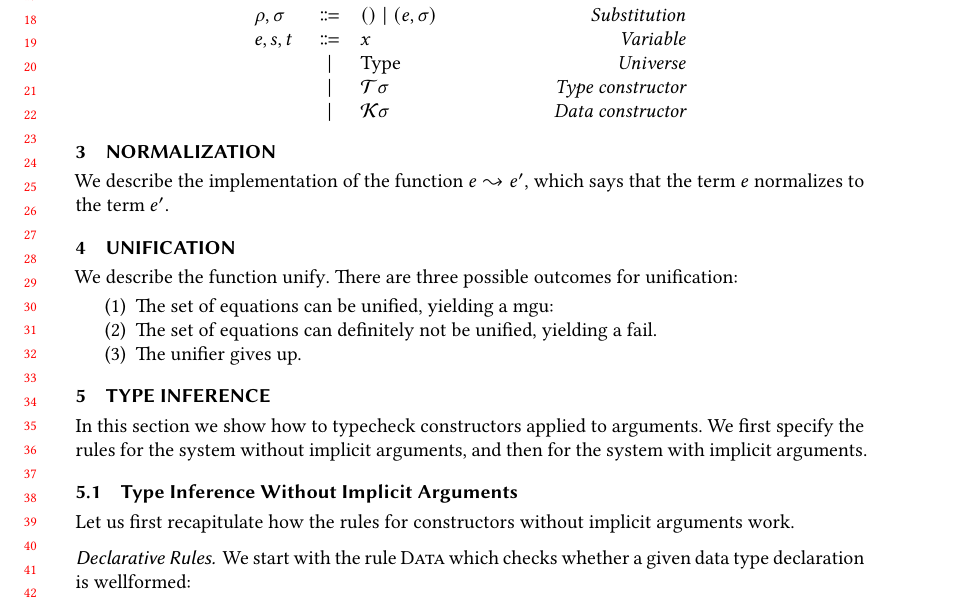
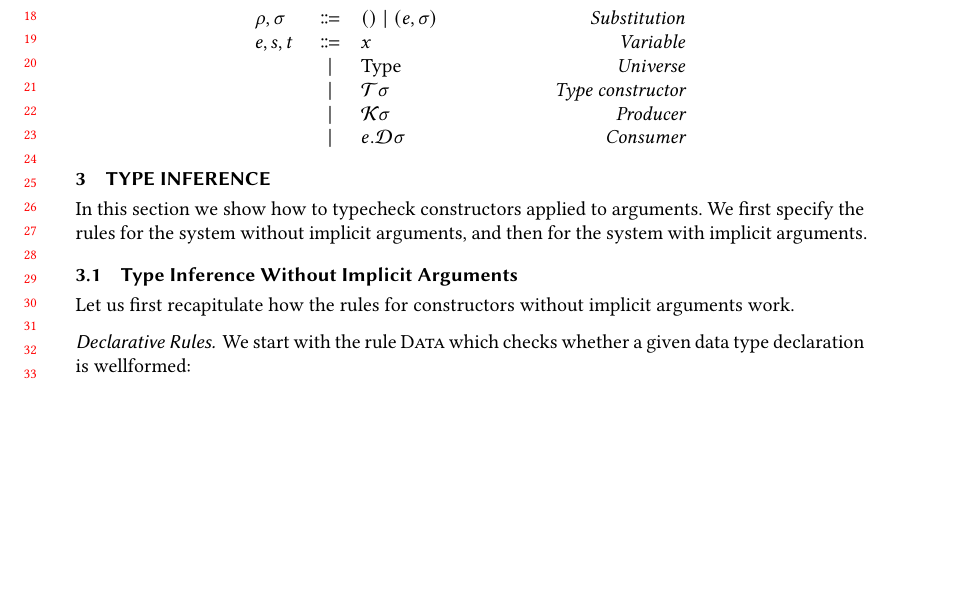
Before and after one commit to polarity-lang/spec, a LaTeX paper (dependent-data-codata.tex, which reads sections/syntax.tex): part of page 1 of 2, cut so that both start at the same text, the shorter picture padded with empty space. Compiled offline with XeLaTeX.

Commit message:
Some work

```diff
--- a/dependent-data-codata.tex
+++ b/dependent-data-codata.tex
@@ -175,13 +175,13 @@
 \label{sec:syntax}
 \input{sections/syntax.tex}
 
-\section{Normalization}
-\label{sec:normalization}
-\input{sections/normalization.tex}
+% \section{Normalization}
+% \label{sec:normalization}
+% \input{sections/normalization.tex}
 
-\section{Unification}
-\label{sec:unification}
-\input{sections/unification.tex}
+% \section{Unification}
+% \label{sec:unification}
+% \input{sections/unification.tex}
 
 \section{Type Inference}
 \label{sec:typeinference}
--- a/sections/syntax.tex
+++ b/sections/syntax.tex
@@ -9,8 +9,8 @@
     e,s,t &\Coloneqq & x & \emph{Variable} \\
     & \mid & \Type & \emph{Universe} \\
     & \mid & \mathcal{T}\sigma & \emph{Type constructor} \\
-    & \mid & \mathcal{K}\sigma & \emph{Data constructor} \\
-    % & \mid & e.D\sigma & \emph{Codata destructor} \\
+    & \mid & \mathcal{K}\sigma & \emph{Producer} \\
+    & \mid & e.\mathcal{D}\sigma & \emph{Consumer} \\
     % & \mid & \mathbf{case}\ e\ \mathbf{as}\ x\ \mathbf{return}\ e\  \mathbf{of}\ \{ \overline{a} \} & \emph{Case} \\
     % & \mid & \mathbf{cocase}\ \mathbf{rec}\ x\ \{ \overline{o} \} & \emph{Cocase} \\
     % & \mid & e : e & \emph{Annotation} \\
```
Also changed, not shown: sections/relatedwork.tex (added, +4 -0 lines), sections/typeinference.tex (+1 -1 lines), dependent-data-codata.tex (6 more changed lines).
